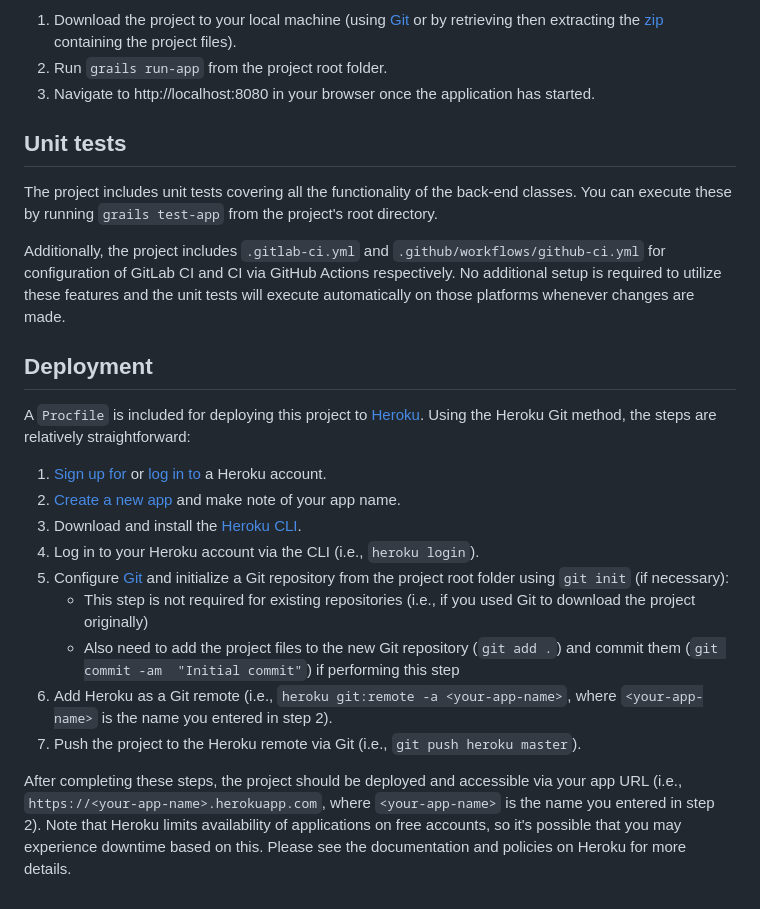
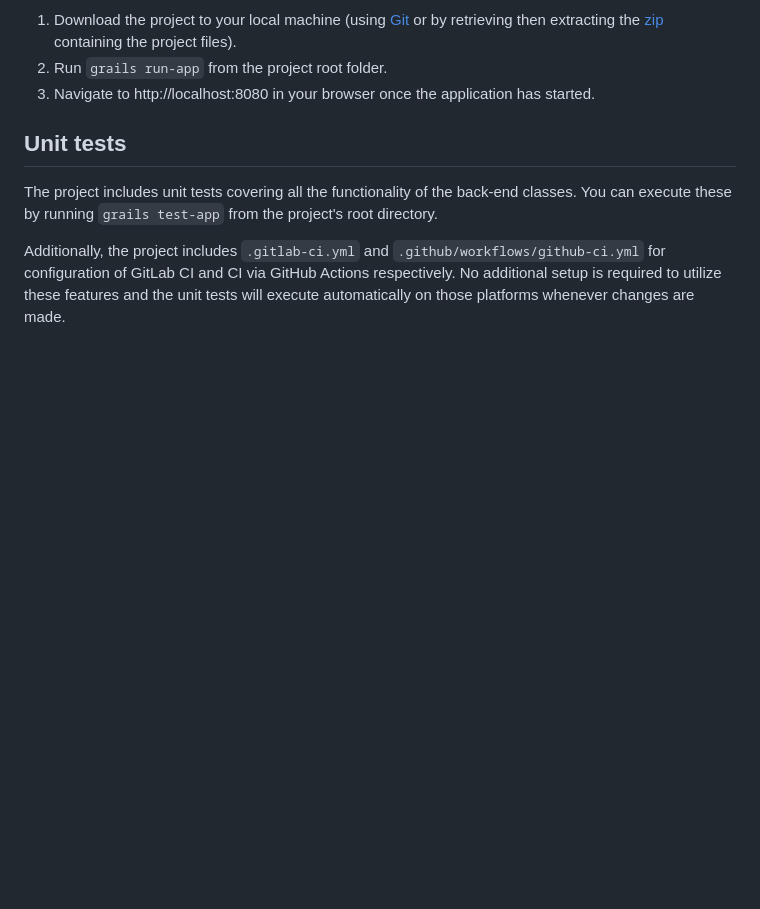
Before and after one commit to TheJizel/DropmixDeckCreator, a Markdown page: README.md, the part around the change. GitHub-like rendering; blank space fills up the shorter version.

Commit message:
Remove Heroku deployment info

```diff
--- a/README.md
+++ b/README.md
@@ -61,27 +61,3 @@ The project includes unit tests covering all the functionality of the back-end c
 Additionally, the project includes `.gitlab-ci.yml` and `.github/workflows/github-ci.yml` for configuration of GitLab CI
 and CI via GitHub Actions respectively. No additional setup is required to utilize these features and the unit tests
 will execute automatically on those platforms whenever changes are made.
-
-## Deployment
-
-A `Procfile` is included for deploying this project to <a href="https://www.heroku.com/">Heroku</a>. Using the Heroku
-Git method, the steps are relatively straightforward:
-
-1. <a href="https://signup.heroku.com/login">Sign up for</a> or <a href="https://id.heroku.com/login">log in to</a> a
-Heroku account.
-2. <a href="https://dashboard.heroku.com/new-app?org=personal-apps">Create a new app</a> and make note of your app name.
-3. Download and install the <a href="https://devcenter.heroku.com/articles/heroku-command-line">Heroku CLI</a>.
-4. Log in to your Heroku account via the CLI (i.e., `heroku login`).
-5. Configure <a href="https://git-scm.com/">Git</a> and initialize a Git repository from the project root folder
-using `git init` (if necessary):
-   - This step is not required for existing repositories (i.e., if you used Git to download the project originally)
-   - Also need to add the project files to the new Git repository (`git add .`) and commit them (`git commit -am
-   "Initial commit"`) if performing this step
-6. Add Heroku as a Git remote (i.e., `heroku git:remote -a <your-app-name>`, where `<your-app-name>` is the name you
-entered in step 2).
-7. Push the project to the Heroku remote via Git (i.e., `git push heroku master`).
-
-After completing these steps, the project should be deployed and accessible via your app URL
-(i.e., `https://<your-app-name>.herokuapp.com`, where `<your-app-name>` is the name you entered in step 2). Note that
-Heroku limits availability of applications on free accounts, so it's possible that you may experience downtime based on
-this. Please see the documentation and policies on Heroku for more details.
```
